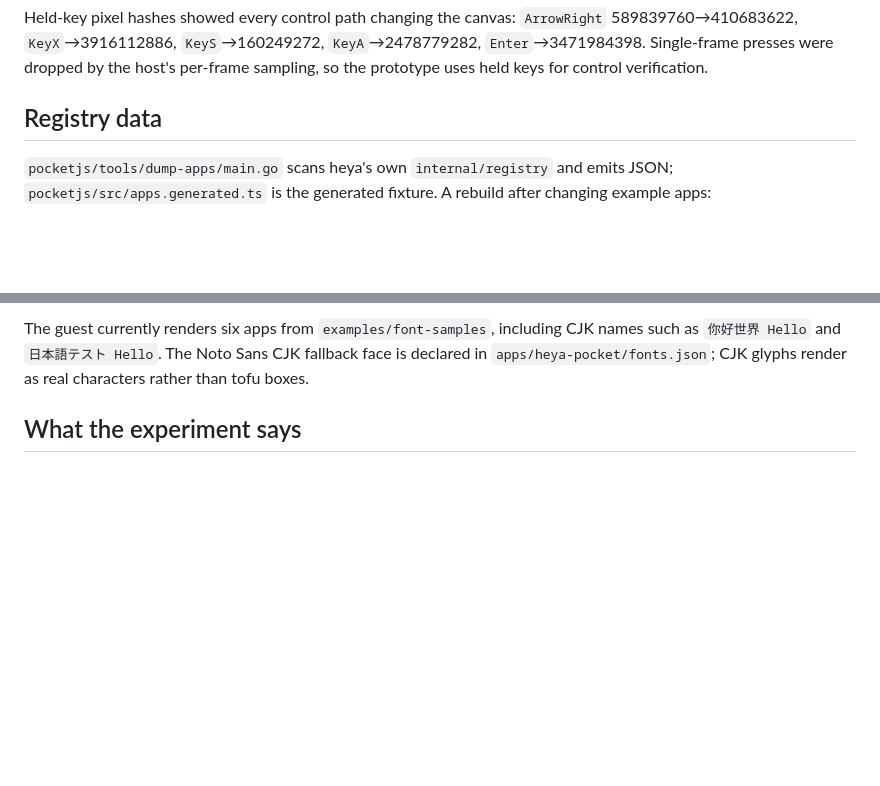
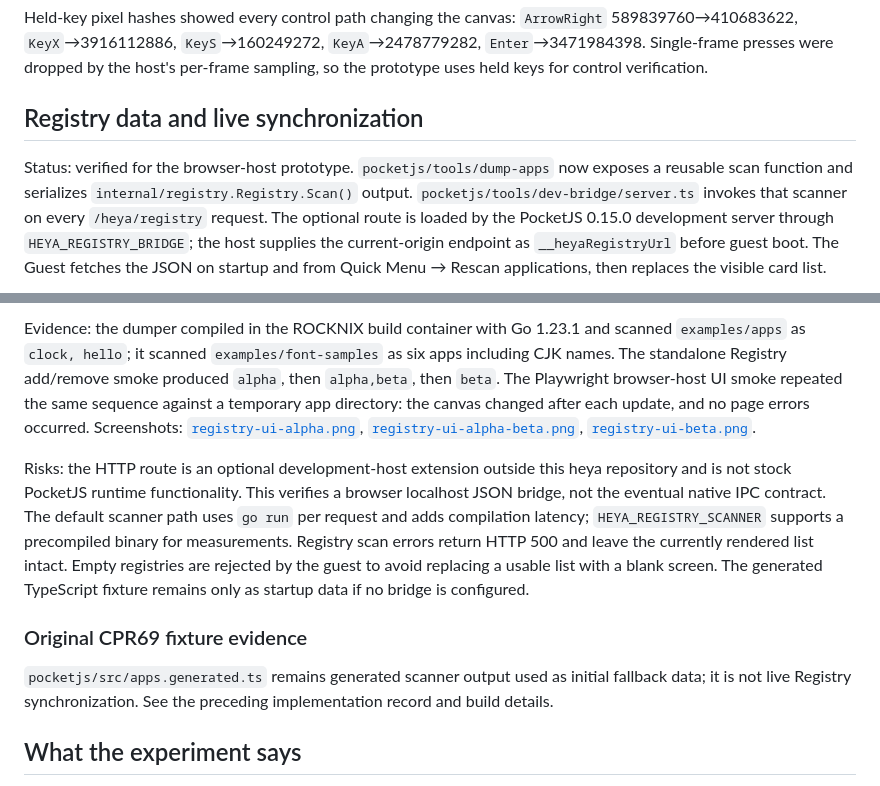
Before and after one commit to iamcheyan/heya, a Markdown page: docs/pocketjs-evaluation.md, 2 parts joined by grey strips. Rendered like a GitHub page; blank space fills up the shorter version.

````diff
--- a/docs/pocketjs-evaluation.md
+++ b/docs/pocketjs-evaluation.md
@@ -32,7 +32,7 @@ The host chrome displays an emulator keyboard map. In that map, arrows are D-pad
 
 Held-key pixel hashes showed every control path changing the canvas: `ArrowRight` 589839760→410683622, `KeyX`→3916112886, `KeyS`→160249272, `KeyA`→2478779282, `Enter`→3471984398. Single-frame presses were dropped by the host's per-frame sampling, so the prototype uses held keys for control verification.
 
-## Registry data
+## Registry data and live synchronization
 
-`pocketjs/tools/dump-apps/main.go` scans heya's own `internal/registry` and emits JSON; `pocketjs/src/apps.generated.ts` is the generated fixture. A rebuild after changing example apps:
+Status: verified for the browser-host prototype. `pocketjs/tools/dump-apps` now exposes a reusable scan function and serializes `internal/registry.Registry.Scan()` output. `pocketjs/tools/dev-bridge/server.ts` invokes that scanner on every `/heya/registry` request. The optional route is loaded by the PocketJS 0.15.0 development server through `HEYA_REGISTRY_BRIDGE`; the host supplies the current-origin endpoint as `__heyaRegistryUrl` before guest boot. The Guest fetches the JSON on startup and from Quick Menu → Rescan applications, then replaces the visible card list.
 
@@ -42,6 +46,12 @@ go run ./pocketjs/tools/dump-apps -dir examples/font-samples > pocketjs/src/apps
 ```
 
-The guest currently renders six apps from `examples/font-samples`, including CJK names such as `你好世界 Hello` and `日本語テスト Hello`. The Noto Sans CJK fallback face is declared in `apps/heya-pocket/fonts.json`; CJK glyphs render as real characters rather than tofu boxes.
+Evidence: the dumper compiled in the ROCKNIX build container with Go 1.23.1 and scanned `examples/apps` as `clock, hello`; it scanned `examples/font-samples` as six apps including CJK names. The standalone Registry add/remove smoke produced `alpha`, then `alpha,beta`, then `beta`. The Playwright browser-host UI smoke repeated the same sequence against a temporary app directory: the canvas changed after each update, and no page errors occurred. Screenshots: [`registry-ui-alpha.png`](../pocketjs/screenshots/registry-ui-alpha.png), [`registry-ui-alpha-beta.png`](../pocketjs/screenshots/registry-ui-alpha-beta.png), [`registry-ui-beta.png`](../pocketjs/screenshots/registry-ui-beta.png).
+
+Risks: the HTTP route is an optional development-host extension outside this heya repository and is not stock PocketJS runtime functionality. This verifies a browser localhost JSON bridge, not the eventual native IPC contract. The default scanner path uses `go run` per request and adds compilation latency; `HEYA_REGISTRY_SCANNER` supports a precompiled binary for measurements. Registry scan errors return HTTP 500 and leave the currently rendered list intact. Empty registries are rejected by the guest to avoid replacing a usable list with a blank screen. The generated TypeScript fixture remains only as startup data if no bridge is configured.
+
+### Original CPR69 fixture evidence
+
+`pocketjs/src/apps.generated.ts` remains generated scanner output used as initial fallback data; it is not live Registry synchronization. See the preceding implementation record and build details.
 
 ## What the experiment says
 
````
Also changed, not shown: other parts of docs/pocketjs-evaluation.md (+7 -3 lines), docs/pocketjs-registry-bridge.md (added, +51 -0 lines), pocketjs/README.md (+18 -10 lines), pocketjs/screenshots/registry-ui-alpha-beta.png (added), pocketjs/screenshots/registry-ui-alpha.png (added), pocketjs/screenshots/registry-ui-beta.png (added), 6 other files.
